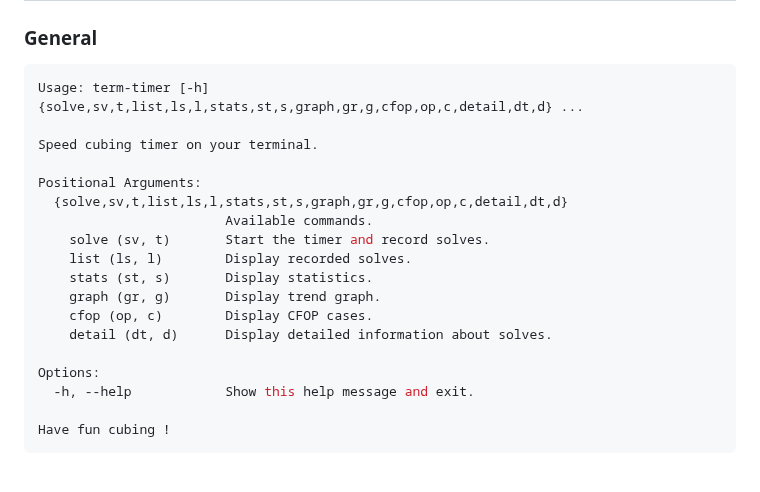
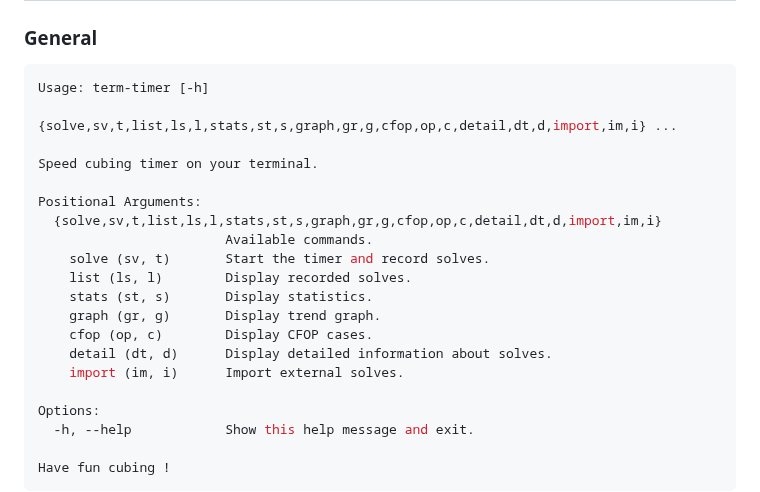
Before and after one commit to Fantomas42/term-timer, a Markdown page: README.md, the part around the change. Drawn GitHub-style; blank space fills up the shorter version.

````diff
--- a/README.md
+++ b/README.md
@@ -123,12 +123,13 @@ community have been invaluable to this project.
 ### General
 
 ```console
-Usage: term-timer [-h] {solve,sv,t,list,ls,l,stats,st,s,graph,gr,g,cfop,op,c,detail,dt,d} ...
+Usage: term-timer [-h]
+                  {solve,sv,t,list,ls,l,stats,st,s,graph,gr,g,cfop,op,c,detail,dt,d,import,im,i} ...
 
 Speed cubing timer on your terminal.
 
 Positional Arguments:
-  {solve,sv,t,list,ls,l,stats,st,s,graph,gr,g,cfop,op,c,detail,dt,d}
+  {solve,sv,t,list,ls,l,stats,st,s,graph,gr,g,cfop,op,c,detail,dt,d,import,im,i}
                         Available commands.
     solve (sv, t)       Start the timer and record solves.
     list (ls, l)        Display recorded solves.
@@ -136,6 +137,7 @@ Positional Arguments:
     graph (gr, g)       Display trend graph.
     cfop (op, c)        Display CFOP cases.
     detail (dt, d)      Display detailed information about solves.
+    import (im, i)      Import external solves.
 
 Options:
   -h, --help            Show this help message and exit.
````
